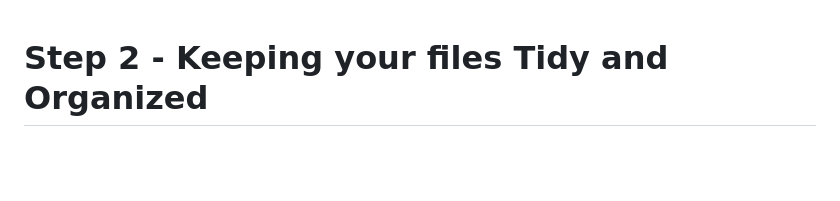
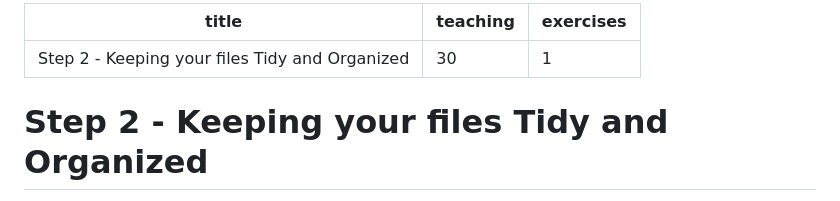
Before and after one commit to da5nsy/ReproducibleResearch, a Markdown page: episodes/step2TidyFiles.md, the part around the change. Drawn GitHub-style; blank space fills up the shorter version.

Commit message:
Update step2TidyFiles.md to add page header

```diff
--- a/episodes/step2TidyFiles.md
+++ b/episodes/step2TidyFiles.md
@@ -1,3 +1,9 @@
+---
+title: 'Step 2 - Keeping your files Tidy and Organized'
+teaching: 30
+exercises: 1
+---
+
 # Step 2 - Keeping your files Tidy and Organized
 
 
```
